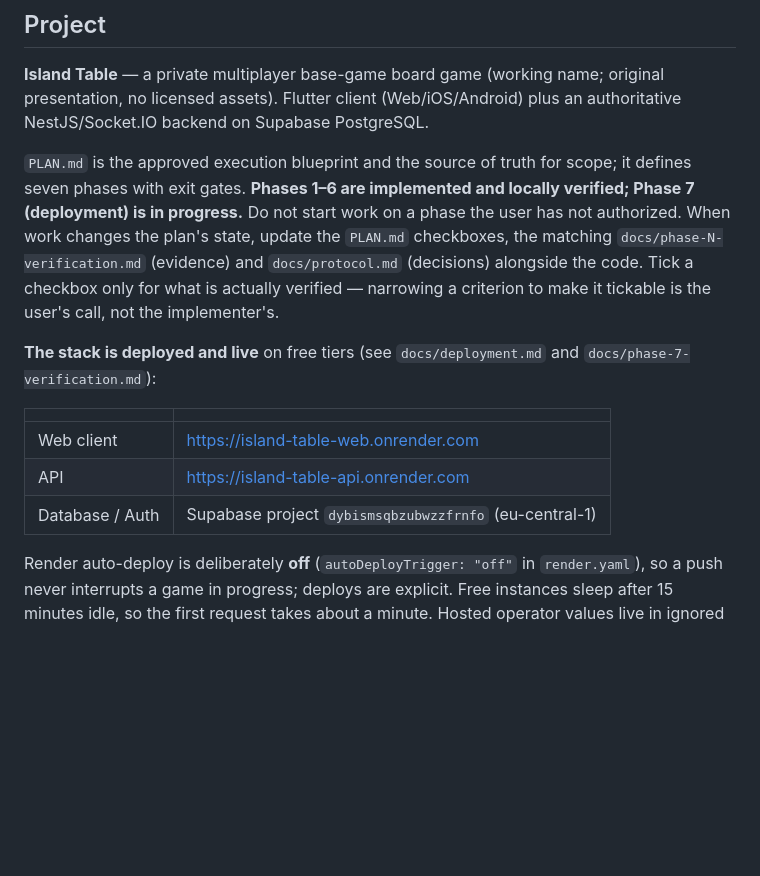
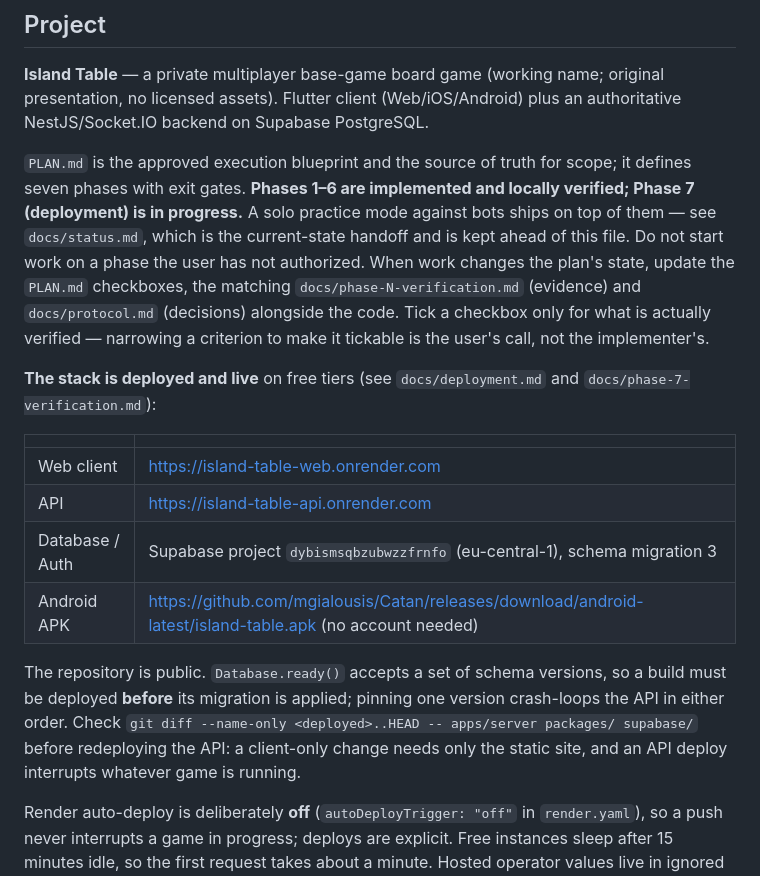
Before and after one commit to mgialousis/Catan, a Markdown page: CLAUDE.md, the part around the change. GitHub-like rendering; blank space fills up the shorter version.

```diff
--- a/CLAUDE.md
+++ b/CLAUDE.md
@@ -6,7 +6,7 @@ This file provides guidance to Claude Code (claude.ai/code) when working with co
 
 **Island Table** — a private multiplayer base-game board game (working name; original presentation, no licensed assets). Flutter client (Web/iOS/Android) plus an authoritative NestJS/Socket.IO backend on Supabase PostgreSQL.
 
-`PLAN.md` is the approved execution blueprint and the source of truth for scope; it defines seven phases with exit gates. **Phases 1–6 are implemented and locally verified; Phase 7 (deployment) is in progress.** Do not start work on a phase the user has not authorized. When work changes the plan's state, update the `PLAN.md` checkboxes, the matching `docs/phase-N-verification.md` (evidence) and `docs/protocol.md` (decisions) alongside the code. Tick a checkbox only for what is actually verified — narrowing a criterion to make it tickable is the user's call, not the implementer's.
+`PLAN.md` is the approved execution blueprint and the source of truth for scope; it defines seven phases with exit gates. **Phases 1–6 are implemented and locally verified; Phase 7 (deployment) is in progress.** A solo practice mode against bots ships on top of them — see `docs/status.md`, which is the current-state handoff and is kept ahead of this file. Do not start work on a phase the user has not authorized. When work changes the plan's state, update the `PLAN.md` checkboxes, the matching `docs/phase-N-verification.md` (evidence) and `docs/protocol.md` (decisions) alongside the code. Tick a checkbox only for what is actually verified — narrowing a criterion to make it tickable is the user's call, not the implementer's.
 
 **The stack is deployed and live** on free tiers (see `docs/deployment.md` and `docs/phase-7-verification.md`):
 
@@ -14,7 +14,15 @@ This file provides guidance to Claude Code (claude.ai/code) when working with co
 | --- | --- |
 | Web client | https://island-table-web.onrender.com |
 | API | https://island-table-api.onrender.com |
-| Database / Auth | Supabase project `dybismsqbzubwzzfrnfo` (eu-central-1) |
+| Database / Auth | Supabase project `dybismsqbzubwzzfrnfo` (eu-central-1), schema migration 3 |
+| Android APK | https://github.com/mgialousis/Catan/releases/download/android-latest/island-table.apk (no account needed) |
+
+The repository is public. `Database.ready()` accepts a set of schema versions, so a
+build must be deployed **before** its migration is applied; pinning one version
+crash-loops the API in either order. Check
+`git diff --name-only <deployed>..HEAD -- apps/server packages/ supabase/` before
+redeploying the API: a client-only change needs only the static site, and an API
+deploy interrupts whatever game is running.
 
 Render auto-deploy is deliberately **off** (`autoDeployTrigger: "off"` in `render.yaml`), so a push never
 interrupts a game in progress; deploys are explicit. Free instances sleep after 15 minutes idle, so the
```
Also changed, not shown: docs/status.md (+73 -25 lines).
